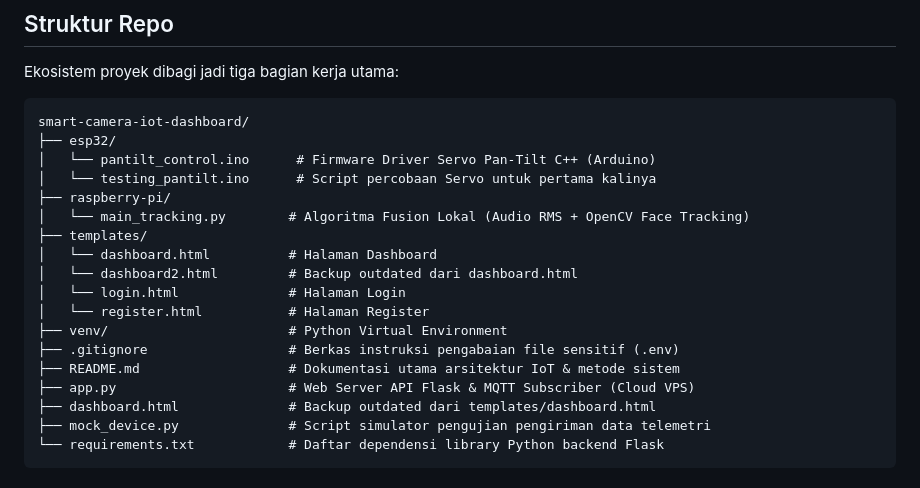
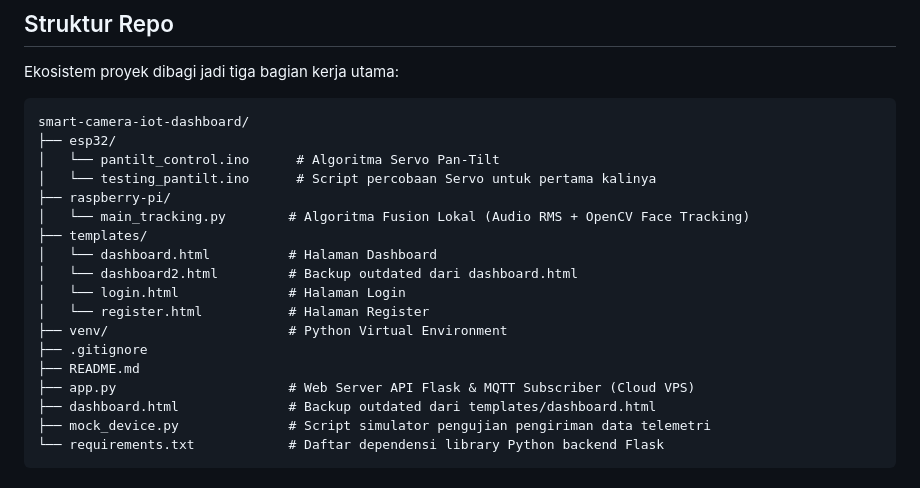
Before and after one commit to marandrian/smart-camera-iot-dashboard, a Markdown page: README.md, the part around the change. Drawn GitHub-style.

````diff
--- a/README.md
+++ b/README.md
@@ -35,7 +35,7 @@ Ekosistem proyek dibagi jadi tiga bagian kerja utama:
 ```text
 smart-camera-iot-dashboard/
 ├── esp32/
-│   └── pantilt_control.ino      # Firmware Driver Servo Pan-Tilt C++ (Arduino)
+│   └── pantilt_control.ino      # Algoritma Servo Pan-Tilt
 │   └── testing_pantilt.ino      # Script percobaan Servo untuk pertama kalinya
 ├── raspberry-pi/
 │   └── main_tracking.py        # Algoritma Fusion Lokal (Audio RMS + OpenCV Face Tracking)
@@ -45,8 +45,8 @@ smart-camera-iot-dashboard/
 │   └── login.html              # Halaman Login
 │   └── register.html           # Halaman Register
 ├── venv/                       # Python Virtual Environment
-├── .gitignore                  # Berkas instruksi pengabaian file sensitif (.env)
-├── README.md                   # Dokumentasi utama arsitektur IoT & metode sistem
+├── .gitignore
+├── README.md
 ├── app.py                      # Web Server API Flask & MQTT Subscriber (Cloud VPS)
 ├── dashboard.html              # Backup outdated dari templates/dashboard.html
 ├── mock_device.py              # Script simulator pengujian pengiriman data telemetri
````
